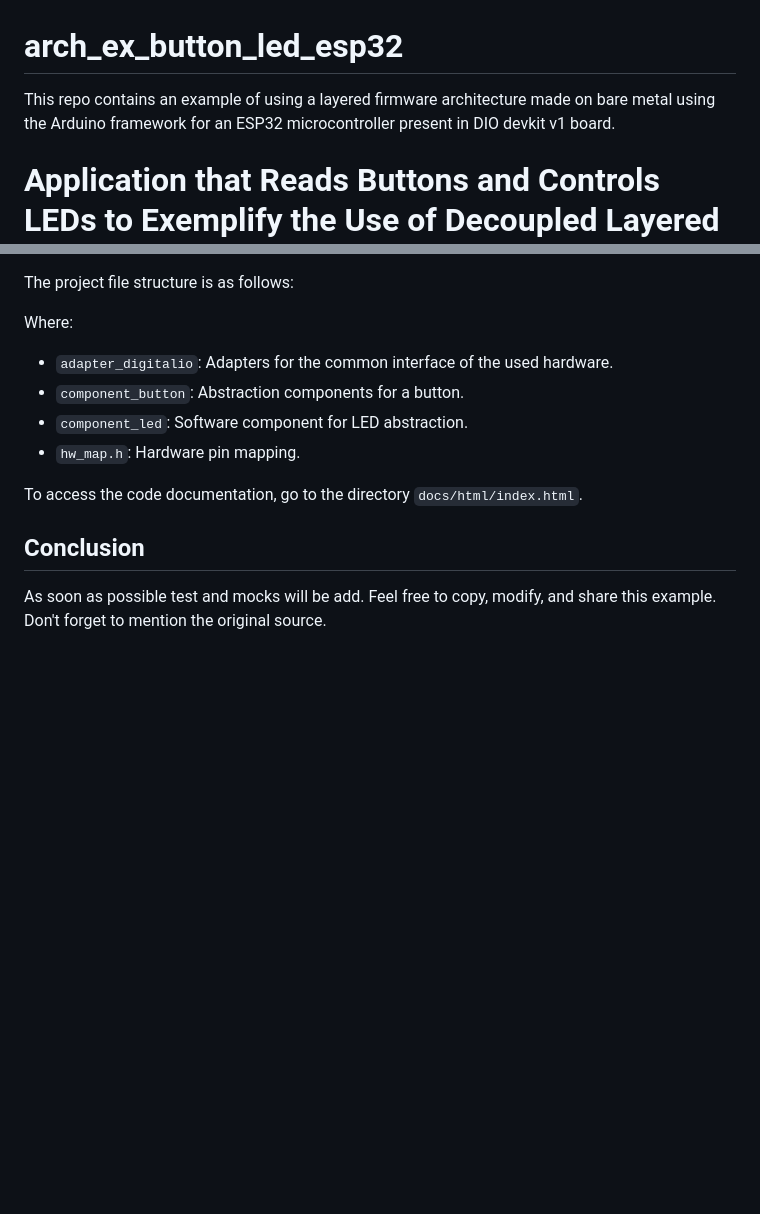
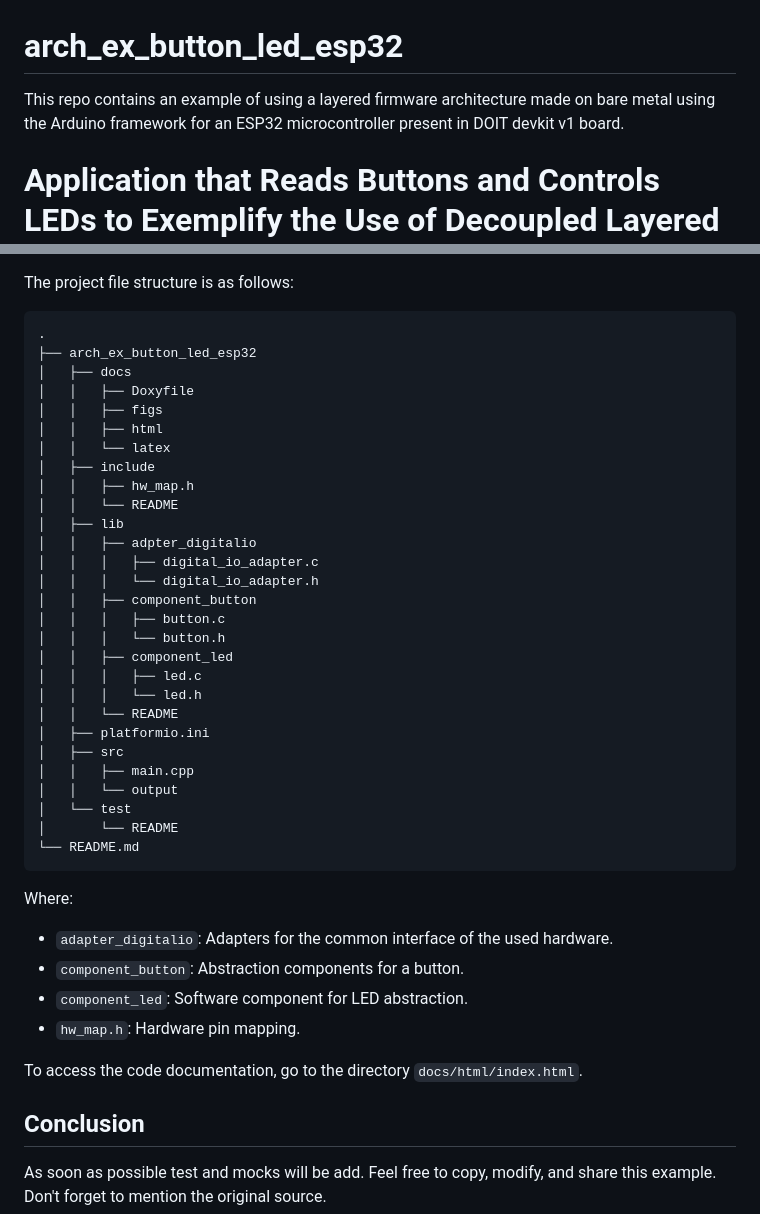
Before and after one commit to RodrigoChe/arch_ex_button_led_esp32, a Markdown page: README.md, 2 parts joined by grey strips. GitHub-like rendering; blank space fills up the shorter version.

Commit message:
Finalize readme doc

````diff
--- a/README.md
+++ b/README.md
@@ -1,5 +1,5 @@
 # arch_ex_button_led_esp32
-This repo contains an example of using a layered firmware architecture made on bare metal using the Arduino framework for an ESP32 microcontroller present in DIO devkit v1 board.
+This repo contains an example of using a layered firmware architecture made on bare metal using the Arduino framework for an ESP32 microcontroller present in DOIT devkit v1 board.
 
 # Application that Reads Buttons and Controls LEDs to Exemplify the Use of Decoupled Layered Architecture
 
@@ -21,6 +21,35 @@ The project has the following architecture:
 
 The project file structure is as follows:
-
+```shell
+.
+├── arch_ex_button_led_esp32
+│   ├── docs
+│   │   ├── Doxyfile
+│   │   ├── figs
+│   │   ├── html
+│   │   └── latex
+│   ├── include
+│   │   ├── hw_map.h
+│   │   └── README
+│   ├── lib
+│   │   ├── adpter_digitalio
+│   │   │   ├── digital_io_adapter.c
+│   │   │   └── digital_io_adapter.h
+│   │   ├── component_button
+│   │   │   ├── button.c
+│   │   │   └── button.h
+│   │   ├── component_led
+│   │   │   ├── led.c
+│   │   │   └── led.h
+│   │   └── README
+│   ├── platformio.ini
+│   ├── src
+│   │   ├── main.cpp
+│   │   └── output
+│   └── test
+│       └── README
+└── README.md
+```
 
 Where:
 
````
Also changed, not shown: other parts of README.md (+2 -2 lines), arch_ex_button_led_esp32/docs/figs/firmwareOrganigram.png (added), 1 other file.
